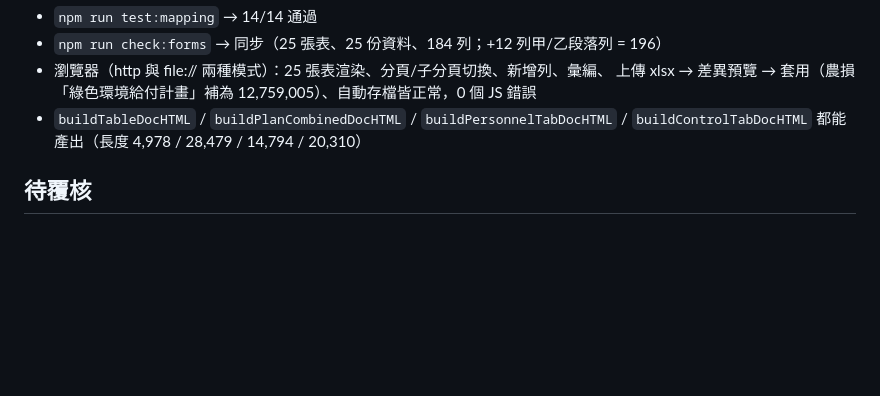
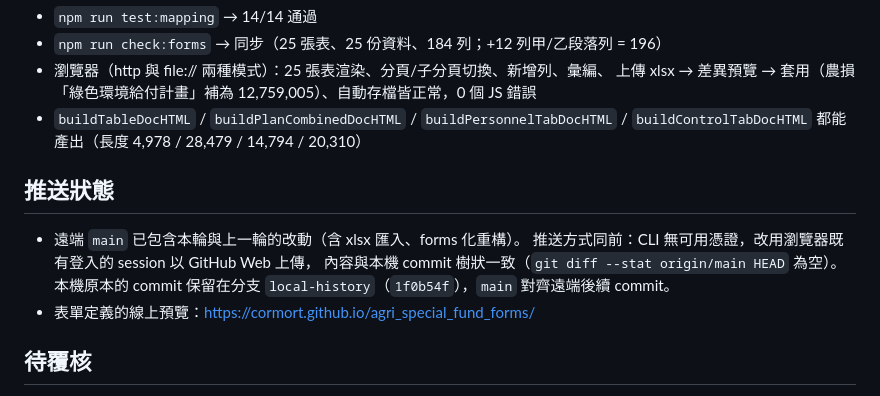
Before and after one commit to cormort/local_gov_budget, a Markdown page: DECISIONS.md, the part around the change. GitHub-like rendering; blank space fills up the shorter version.

Commit message:
docs: 記錄遠端推送狀態與 forms 線上預覽

```diff
--- a/DECISIONS.md
+++ b/DECISIONS.md
@@ -145,6 +145,14 @@ meta / reviews / 25 張表逐列比對 → 完全相同（僅 savedAt 時間戳
 - `buildTableDocHTML` / `buildPlanCombinedDocHTML` / `buildPersonnelTabDocHTML` / `buildControlTabDocHTML`
   都能產出（長度 4,978 / 28,479 / 14,794 / 20,310）
 
+## 推送狀態
+
+- 遠端 `main` 已包含本輪與上一輪的改動（含 xlsx 匯入、forms 化重構）。
+  推送方式同前：CLI 無可用憑證，改用瀏覽器既有登入的 session 以 GitHub Web 上傳，
+  內容與本機 commit 樹狀一致（`git diff --stat origin/main HEAD` 為空）。
+  本機原本的 commit 保留在分支 `local-history`（`1f0b54f`），`main` 對齊遠端後續 commit。
+- 表單定義的線上預覽：<https://cormort.github.io/agri_special_fund_forms/>
+
 ## 待覆核
 
 - `personnel_cost_disaster` 與 `personnel_cost_fish` 在 forms repo 的資料是空陣列，
```
